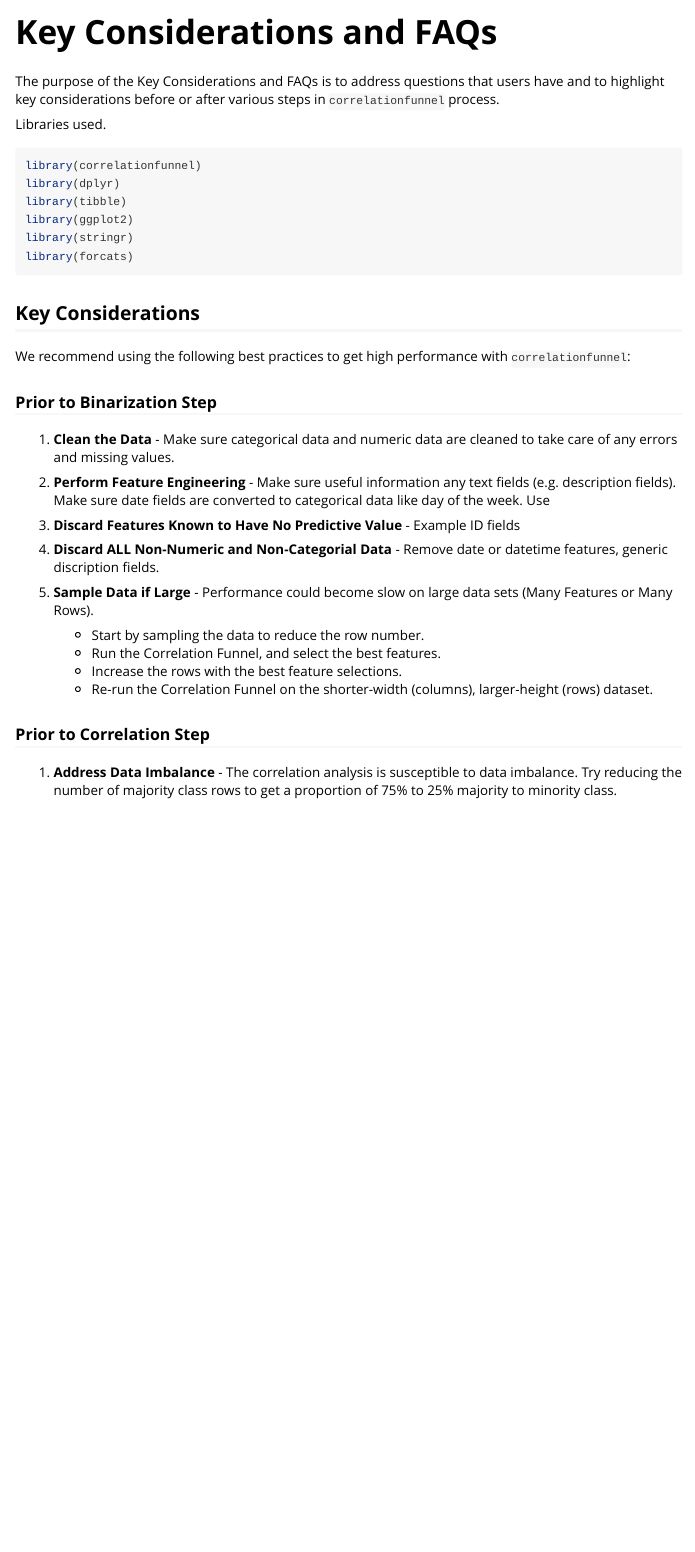
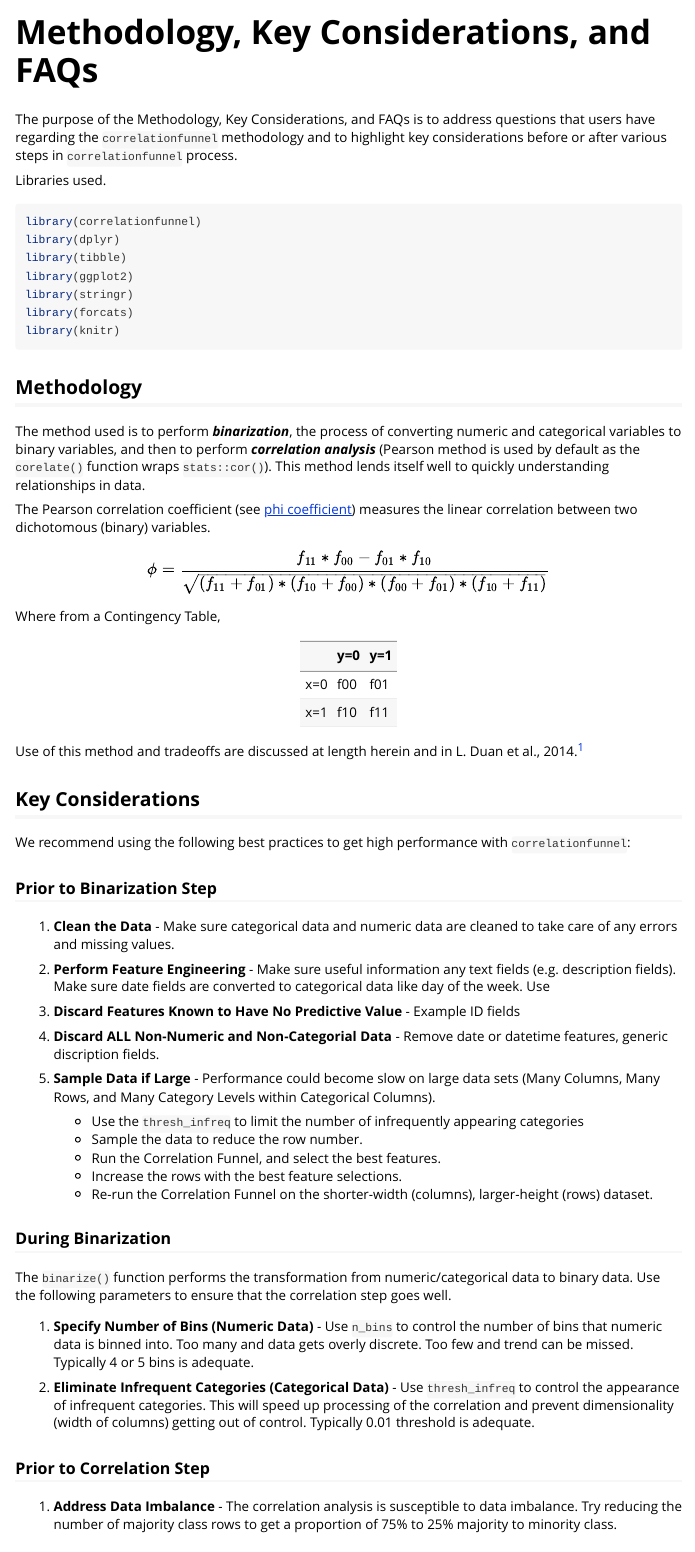
Before and after one commit to business-science/correlationfunnel, an R Markdown document (vignettes/key_considerations.Rmd): the page in a window 1100 px wide, from its top. Rendered offline with R 4.5, knitr and Pandoc, with nearby package versions; some code elsewhere in the file could not run offline.

Commit message:
updates for binary correlation method

````diff
--- a/vignettes/key_considerations.Rmd
+++ b/vignettes/key_considerations.Rmd
@@ -1,10 +1,10 @@
 ---
-title: "Key Considerations and FAQs"
+title: "Methodology, Key Considerations, and FAQs"
 output:
   rmarkdown::html_vignette:
     toc: TRUE
 vignette: >
-  %\VignetteIndexEntry{Key Considerations and FAQs)}
+  %\VignetteIndexEntry{Methodology, Key Considerations, and FAQs}
   %\VignetteEngine{knitr::rmarkdown}
   %\VignetteEncoding{UTF-8}
 ---
@@ -25,7 +25,7 @@ knitr::opts_chunk$set(
 ```
 
 
-The purpose of the Key Considerations and FAQs is to address questions that users have and to highlight key considerations before or after various steps in `correlationfunnel` process.
+The purpose of the Methodology, Key Considerations, and FAQs is to address questions that users have regarding the `correlationfunnel` methodology and to highlight key considerations before or after various steps in `correlationfunnel` process.
 
 Libraries used.
 
@@ -36,7 +36,29 @@ library(tibble)
 library(ggplot2)
 library(stringr)
 library(forcats)
+library(knitr)
 ```
+
+## Methodology
+
+The method used is to perform ___binarization___, the process of converting numeric and categorical variables to binary variables, and then to perform ___correlation analysis___ (Pearson method is used by default as the `corelate()` function wraps `stats::cor()`). This method lends itself well to quickly understanding relationships in data.
+
+The Pearson correlation coefficient (see [phi coefficient](https://en.wikipedia.org/wiki/Phi_coefficient)) measures the linear correlation between two dichotomous (binary) variables.
+
+$$\phi = \frac{f_{11}*f_{00}-f_{01}*f_{10}}{\sqrt{(f_{11}+f_{01})*(f_{10}+f_{00})*(f_{00}+f_{01})*(f_{10}+f_{11})}}$$
+
+Where from a Contingency Table,
+
+```{r, echo=F}
+tribble(
+  ~"", ~`y=0`, ~`y=1`,
+  "x=0", "f00", "f01",
+  "x=1", "f10", "f11"
+) %>% knitr::kable()
+```
+
+
+Use of this method and tradeoffs are discussed at length herein and in L. Duan et al., 2014.[^1]
 
 ## Key Considerations
 
@@ -52,11 +74,20 @@ We recommend using the following best practices to get high performance with `co
 
 4. __Discard ALL Non-Numeric and Non-Categorial Data__ - Remove date or datetime features, generic discription fields.
 
-5. __Sample Data if Large__ - Performance could become slow on large data sets (Many Features or Many Rows).
-    - Start by sampling the data to reduce the row number.
+6. __Sample Data if Large__ - Performance could become slow on large data sets (Many Columns, Many Rows, and Many Category Levels within Categorical Columns).
+    - Use the `thresh_infreq` to limit the number of infrequently appearing categories
+    - Sample the data to reduce the row number.
     - Run the Correlation Funnel, and select the best features.
     - Increase the rows with the best feature selections.
     - Re-run the Correlation Funnel on the shorter-width (columns), larger-height (rows) dataset.
+
+### During Binarization
+
+The `binarize()` function performs the transformation from numeric/categorical data to binary data. Use the following parameters to ensure that the correlation step goes well.
+
+1. __Specify Number of Bins (Numeric Data)__ - Use `n_bins` to control the number of bins that numeric data is binned into. Too many and data gets overly discrete. Too few and trend can be missed. Typically 4 or 5 bins is adequate.
+
+2. __Eliminate Infrequent Categories (Categorical Data)__ - Use `thresh_infreq` to control the appearance of infrequent categories. This will speed up processing of the correlation and prevent dimensionality (width of columns) getting out of control. Typically 0.01 threshold is adequate.
 
 ### Prior to Correlation Step
 
````
Also changed, not shown: R/correlate.R (+11 -0 lines), README.Rmd (+1 -0 lines), README.md, docs/pkgdown.yml, vignettes/key_considerations.Rmd (8 more changed lines), 36 other files.
